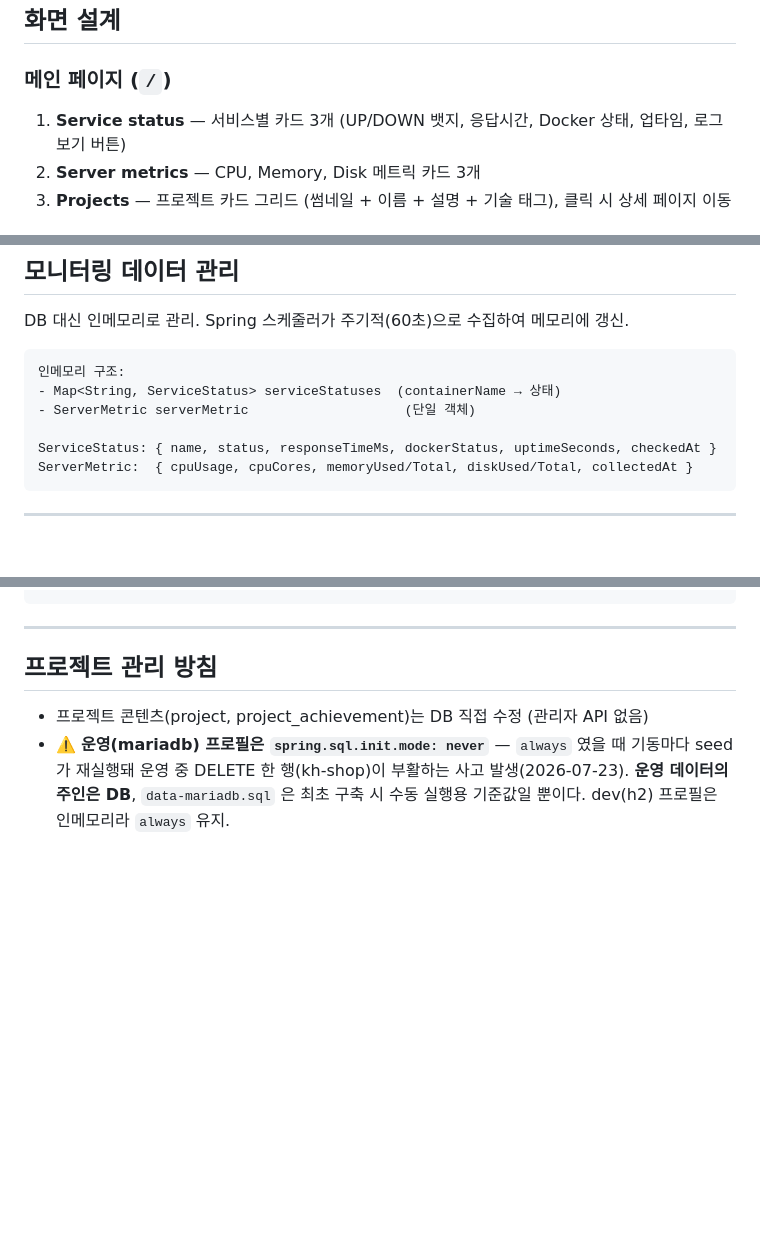
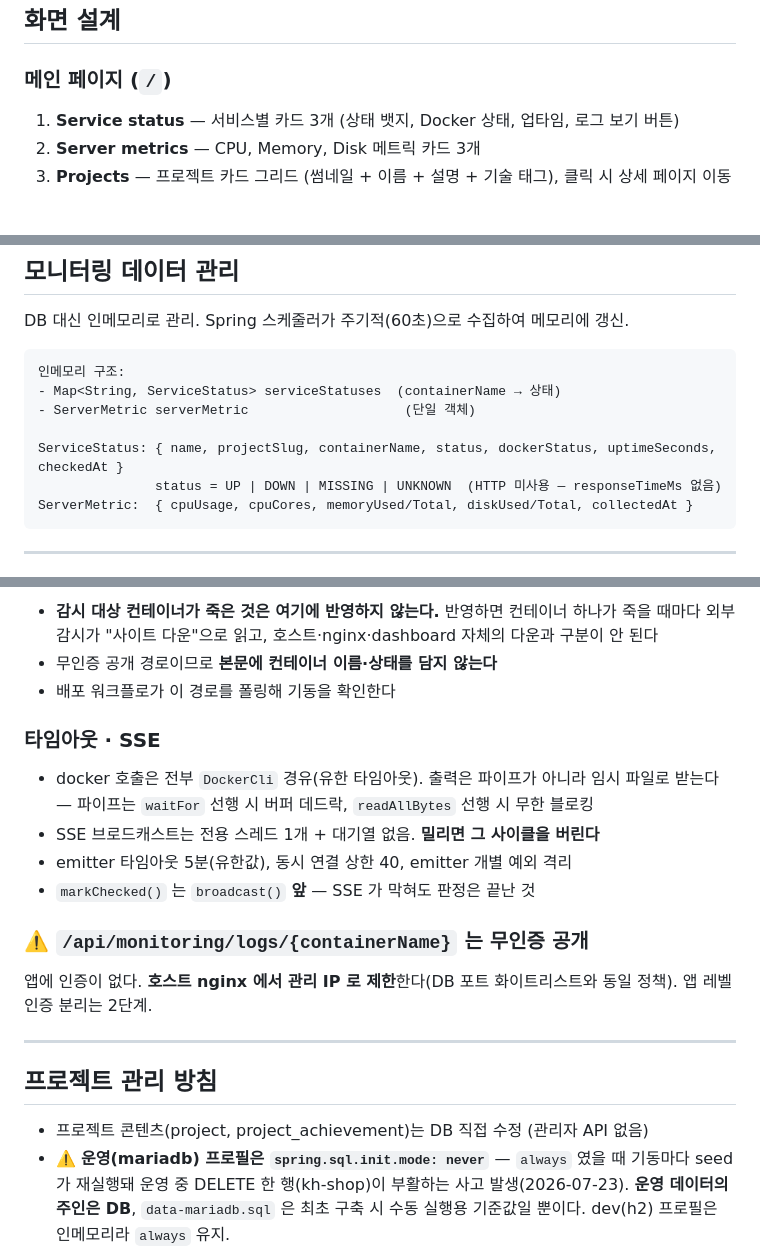
Before and after one commit to LeeKyuHyeong/dashboard, a Markdown page: CLAUDE.md, 3 parts joined by grey strips. Rendered like a GitHub page; blank space fills up the shorter version.

````diff
--- a/CLAUDE.md
+++ b/CLAUDE.md
@@ -30,7 +30,7 @@ kyuhyeong.com 메인 사이트. 운영 중인 서비스들의 실시간 상태 +
 
 ### 메인 페이지 (`/`)
 
-1. **Service status** — 서비스별 카드 3개 (UP/DOWN 뱃지, 응답시간, Docker 상태, 업타임, 로그 보기 버튼)
+1. **Service status** — 서비스별 카드 3개 (상태 뱃지, Docker 상태, 업타임, 로그 보기 버튼)
 2. **Server metrics** — CPU, Memory, Disk 메트릭 카드 3개
 3. **Projects** — 프로젝트 카드 그리드 (썸네일 + 이름 + 설명 + 기술 태그), 클릭 시 상세 페이지 이동
 
@@ -85,7 +85,8 @@ DB 대신 인메모리로 관리. Spring 스케줄러가 주기적(60초)으로
 - Map<String, ServiceStatus> serviceStatuses  (containerName → 상태)
 - ServerMetric serverMetric                    (단일 객체)
 
-ServiceStatus: { name, status, responseTimeMs, dockerStatus, uptimeSeconds, checkedAt }
+ServiceStatus: { name, projectSlug, containerName, status, dockerStatus, uptimeSeconds, checkedAt }
+               status = UP | DOWN | MISSING | UNKNOWN  (HTTP 미사용 — responseTimeMs 없음)
 ServerMetric:  { cpuUsage, cpuCores, memoryUsed/Total, diskUsed/Total, collectedAt }
 ```
 
@@ -193,4 +242,22 @@ GET /api/monitoring/health/self
 ```
+
+- **감시 대상 컨테이너가 죽은 것은 여기에 반영하지 않는다.** 반영하면 컨테이너 하나가 죽을
+  때마다 외부 감시가 "사이트 다운"으로 읽고, 호스트·nginx·dashboard 자체의 다운과 구분이 안 된다
+- 무인증 공개 경로이므로 **본문에 컨테이너 이름·상태를 담지 않는다**
+- 배포 워크플로가 이 경로를 폴링해 기동을 확인한다
+
+### 타임아웃 · SSE
+
+- docker 호출은 전부 `DockerCli` 경유(유한 타임아웃). 출력은 파이프가 아니라 임시 파일로
+  받는다 — 파이프는 `waitFor` 선행 시 버퍼 데드락, `readAllBytes` 선행 시 무한 블로킹
+- SSE 브로드캐스트는 전용 스레드 1개 + 대기열 없음. **밀리면 그 사이클을 버린다**
+- emitter 타임아웃 5분(유한값), 동시 연결 상한 40, emitter 개별 예외 격리
+- `markChecked()` 는 `broadcast()` **앞** — SSE 가 막혀도 판정은 끝난 것
+
+### ⚠️ `/api/monitoring/logs/{containerName}` 는 무인증 공개
+
+앱에 인증이 없다. **호스트 nginx 에서 관리 IP 로 제한**한다(DB 포트 화이트리스트와 동일 정책).
+앱 레벨 인증 분리는 2단계.
 
 ---
 
````
Also changed, not shown: other parts of CLAUDE.md (+62 -14 lines).
